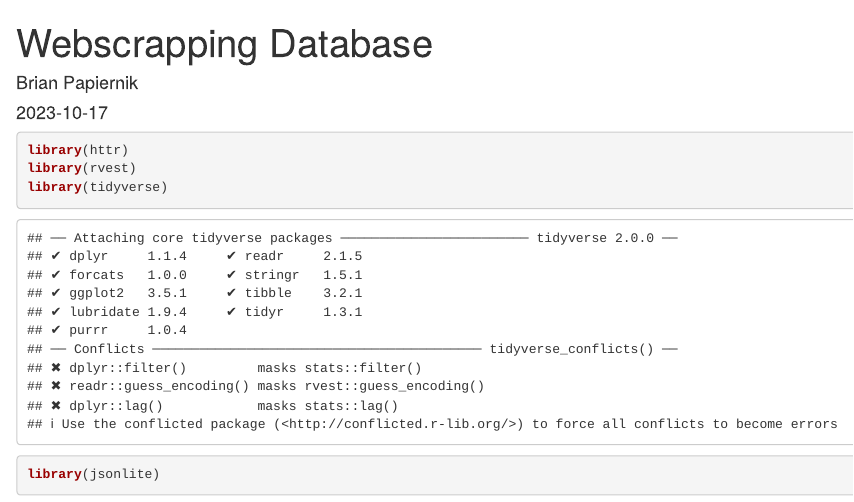
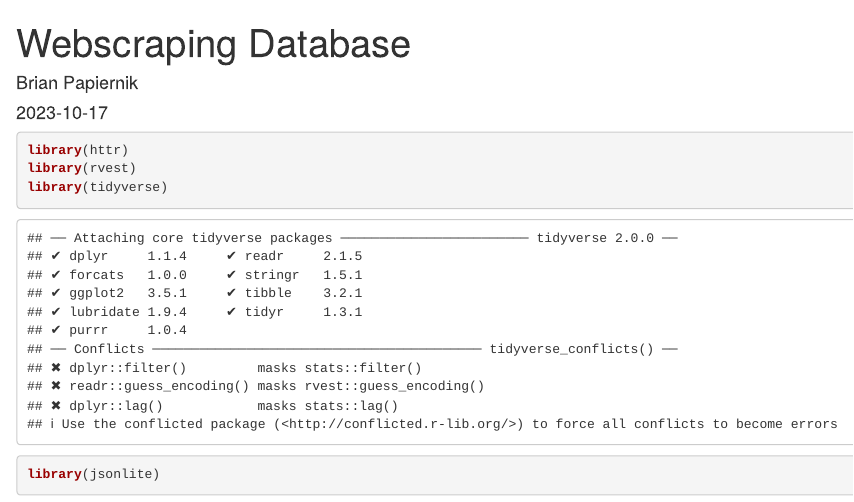
Before and after one commit to bpapiernik/Client-Data-Analyst-Projects-for-Lawfirms, an R Markdown document (Webscraping Law Website Database.Rmd): the page in a window 1100 px wide, from its top. Rendered offline with R 4.5, knitr and Pandoc, with nearby package versions; some code elsewhere in the file could not run offline.

Commit message:
Update and rename Webscrapping Law Website Database.Rmd to Webscraping Law Website Database.Rmd

```diff
--- a/Webscrapping Law Website Database.Rmd
+++ b/Webscraping Law Website Database.Rmd
@@ -1,5 +1,5 @@
 ---
-title: "Webscrapping Database"
+title: "Webscraping Database"
 author: "Brian Papiernik"
 date: "2023-10-17"
 output: html_document
```
